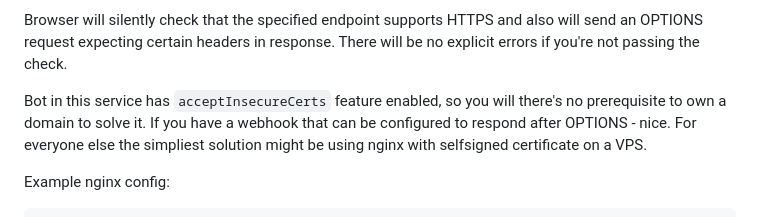
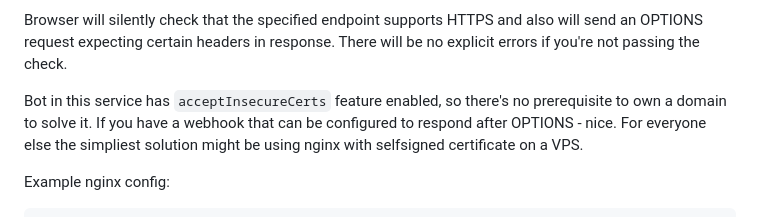
Before and after one commit to Team-Drovosec/sasctf-quals-2025, a Markdown page: tasks/web-filesharing/README.md, the part around the change. GitHub-like rendering.

Commit message:
fix typo

````diff
--- a/tasks/web-filesharing/README.md
+++ b/tasks/web-filesharing/README.md
@@ -39,7 +39,7 @@ Content-Type: text/plain
 
 Browser will silently check that the specified endpoint supports HTTPS and also will send an OPTIONS request expecting certain headers in response. There will be no explicit errors if you're not passing the check.
 
-Bot in this service has `acceptInsecureCerts` feature enabled, so you will there's no prerequisite to own a domain to solve it. If you have a webhook that can be configured to respond after OPTIONS - nice. For everyone else the simpliest solution might be using nginx with selfsigned certificate on a VPS.
+Bot in this service has `acceptInsecureCerts` feature enabled, so there's no prerequisite to own a domain to solve it. If you have a webhook that can be configured to respond after OPTIONS - nice. For everyone else the simpliest solution might be using nginx with selfsigned certificate on a VPS.
 
 Example nginx config:
 ```
````
